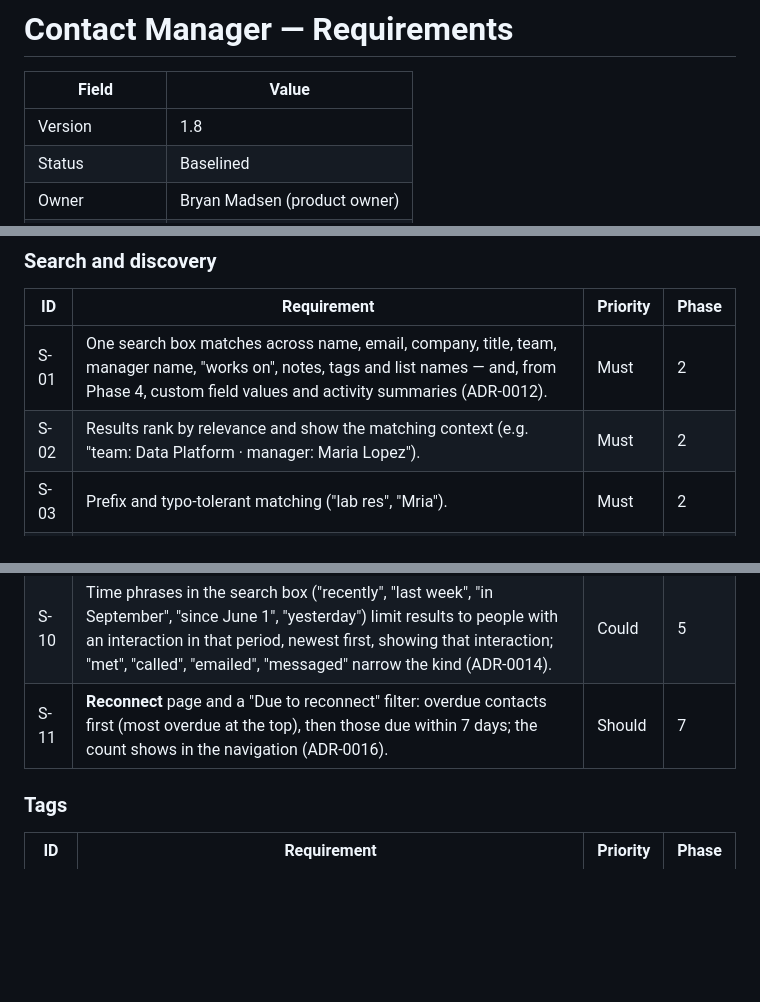
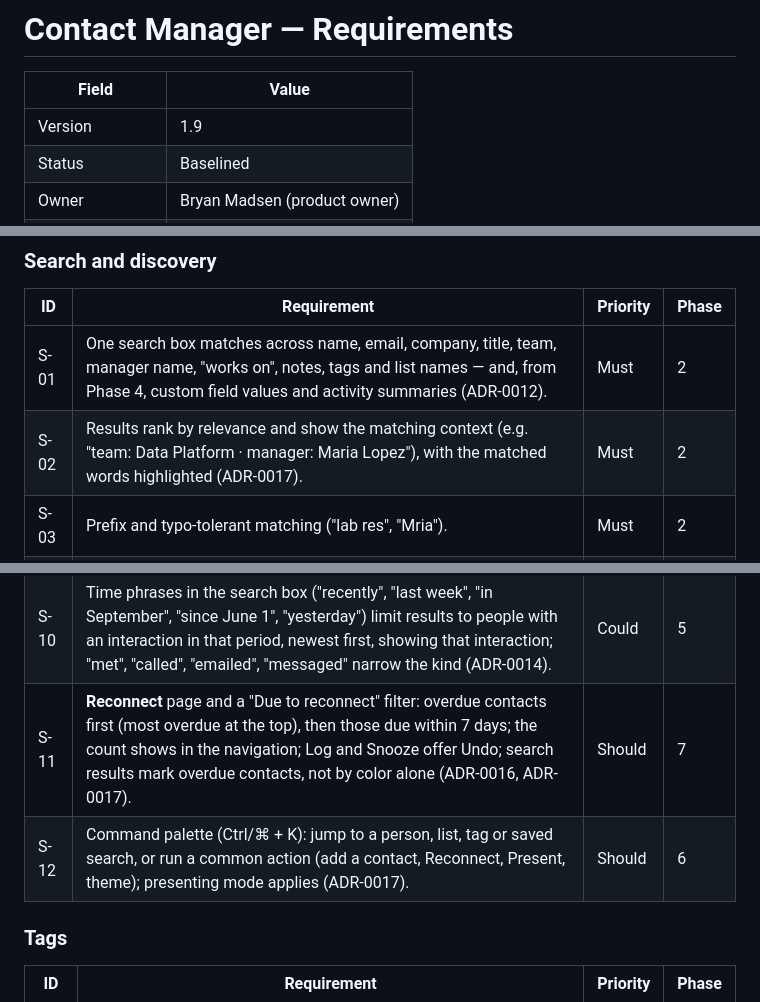
Before and after one commit to b-mad/kith-contacts, a Markdown page: docs/requirements.md, 3 parts joined by grey strips. Rendered like a GitHub page; blank space fills up the shorter version.

```diff
--- a/docs/requirements.md
+++ b/docs/requirements.md
@@ -2,7 +2,7 @@
 
 | Field | Value |
 | --- | --- |
-| Version | 1.8 |
+| Version | 1.9 |
 | Status | Baselined |
 | Owner | Bryan Madsen (product owner) |
 | Last updated | 2026-10-03 |
@@ -110,7 +110,7 @@ Priority uses MoSCoW (Must / Should / Could). Phase maps to §8.
 | ID | Requirement | Priority | Phase |
 | --- | --- | --- | --- |
 | S-01 | One search box matches across name, email, company, title, team, manager name, "works on", notes, tags and list names — and, from Phase 4, custom field values and activity summaries (ADR-0012). | Must | 2 |
-| S-02 | Results rank by relevance and show the matching context (e.g. "team: Data Platform · manager: Maria Lopez"). | Must | 2 |
+| S-02 | Results rank by relevance and show the matching context (e.g. "team: Data Platform · manager: Maria Lopez"), with the matched words highlighted (ADR-0017). | Must | 2 |
 | S-03 | Prefix and typo-tolerant matching ("lab res", "Mria"). | Must | 2 |
 | S-04 | Filters: contact type, company, team, manager, tag, list; combinable. | Must | 2 |
 | S-05 | Results update as you type (< 200 ms). | Must | 2 |
@@ -119,7 +119,8 @@ Priority uses MoSCoW (Must / Should / Could). Phase maps to §8.
 | S-08 | Natural-language or semantic search ("the person who helped with the FDA submission"), using a local model; results show the text that matched (ADR-0013). | Could | 5 |
 | S-09 | Filter by recent interaction (contacted in the last 7, 30, 90 or 365 days, from the activity log; notes don't count) and sort by last contact; results show the last contact date (ADR-0014). | Should | 5 |
 | S-10 | Time phrases in the search box ("recently", "last week", "in September", "since June 1", "yesterday") limit results to people with an interaction in that period, newest first, showing that interaction; "met", "called", "emailed", "messaged" narrow the kind (ADR-0014). | Could | 5 |
-| S-11 | **Reconnect** page and a "Due to reconnect" filter: overdue contacts first (most overdue at the top), then those due within 7 days; the count shows in the navigation (ADR-0016). | Should | 7 |
+| S-11 | **Reconnect** page and a "Due to reconnect" filter: overdue contacts first (most overdue at the top), then those due within 7 days; the count shows in the navigation; Log and Snooze offer Undo; search results mark overdue contacts, not by color alone (ADR-0016, ADR-0017). | Should | 7 |
+| S-12 | Command palette (Ctrl/⌘ + K): jump to a person, list, tag or saved search, or run a common action (add a contact, Reconnect, Present, theme); presenting mode applies (ADR-0017). | Should | 6 |
 
 ### Tags
 
```
Also changed, not shown: other parts of docs/requirements.md (+4 -3 lines), docs/adr/0017-command-palette-and-search-polish.md (added, +59 -0 lines), docs/adr/README.md (+1 -0 lines).
